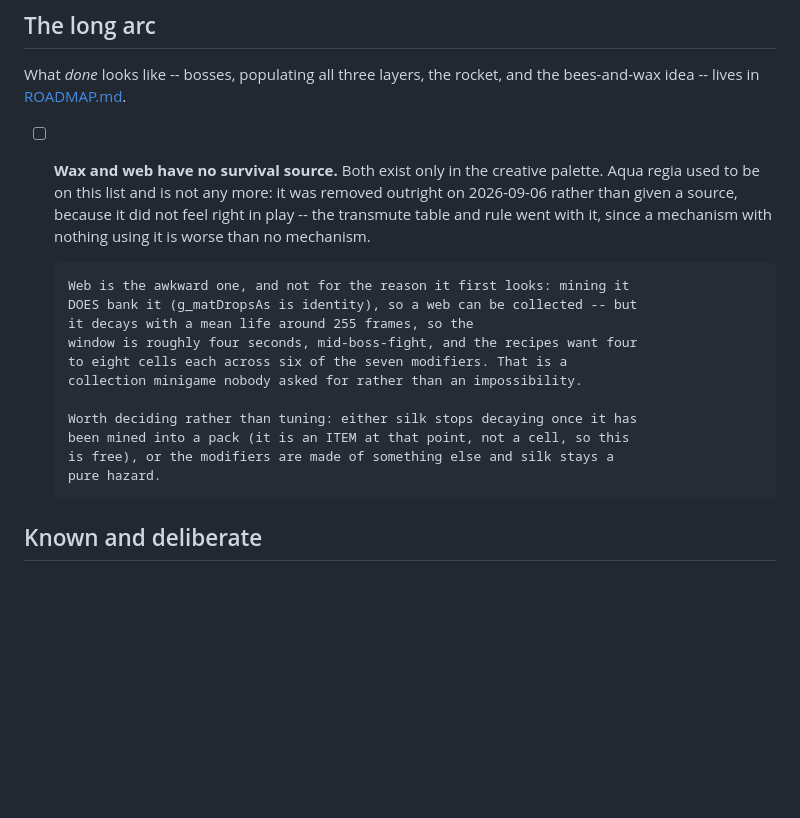
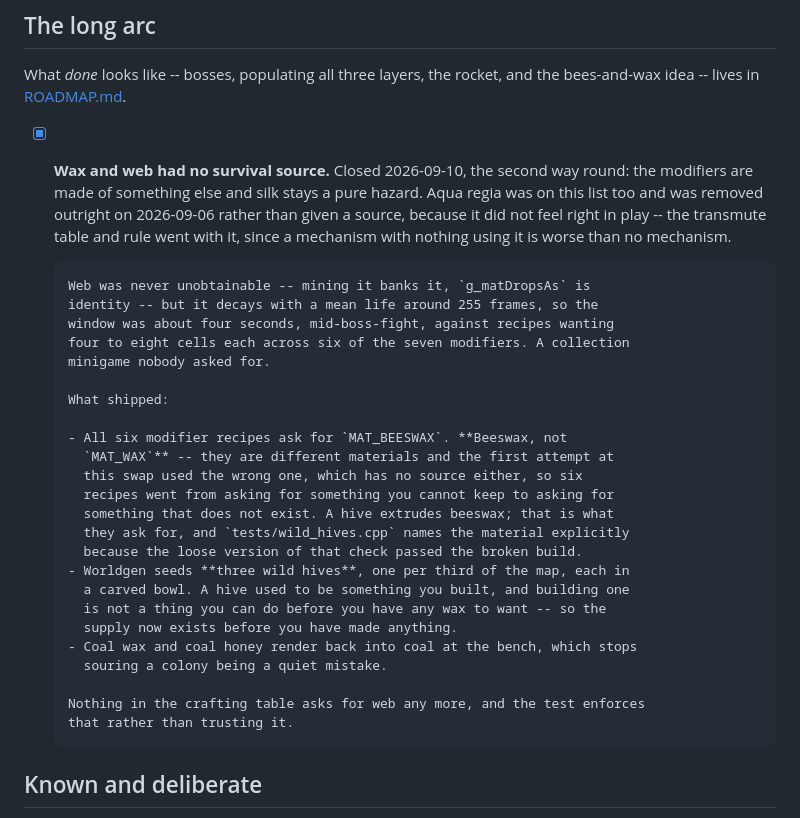
Before and after one commit to kylerharris730-source/crucible, a Markdown page: CHECKLIST.md, the part around the change. GitHub-like rendering; blank space fills up the shorter version.

```diff
--- a/CHECKLIST.md
+++ b/CHECKLIST.md
@@ -126,23 +126,37 @@ Released: **v0.5.0** (2026-09-06). `main` is level with it.
 What *done* looks like -- bosses, populating all three layers, the rocket, and
 the bees-and-wax idea -- lives in [ROADMAP.md](ROADMAP.md).
 
-- [ ] **Wax and web have no survival source.** Both exist only in the creative
-      palette. Aqua regia used to be on this list and is not any more: it was
-      removed outright on 2026-09-06 rather than given a source, because it did
-      not feel right in play -- the transmute table and rule went with it, since
-      a mechanism with nothing using it is worse than no mechanism.
+- [x] **Wax and web had no survival source.** Closed 2026-09-10, the second
+      way round: the modifiers are made of something else and silk stays a pure
+      hazard. Aqua regia was on this list too and was removed outright on
+      2026-09-06 rather than given a source, because it did not feel right in
+      play -- the transmute table and rule went with it, since a mechanism with
+      nothing using it is worse than no mechanism.
 
-      Web is the awkward one, and not for the reason it first looks: mining it
-      DOES bank it (g_matDropsAs is identity), so a web can be collected -- but
-      it decays with a mean life around 255 frames, so the
-      window is roughly four seconds, mid-boss-fight, and the recipes want four
-      to eight cells each across six of the seven modifiers. That is a
-      collection minigame nobody asked for rather than an impossibility.
+      Web was never unobtainable -- mining it banks it, `g_matDropsAs` is
+      identity -- but it decays with a mean life around 255 frames, so the
+      window was about four seconds, mid-boss-fight, against recipes wanting
+      four to eight cells each across six of the seven modifiers. A collection
+      minigame nobody asked for.
 
-      Worth deciding rather than tuning: either silk stops decaying once it has
-      been mined into a pack (it is an ITEM at that point, not a cell, so this
-      is free), or the modifiers are made of something else and silk stays a
-      pure hazard.
+      What shipped:
+
+      - All six modifier recipes ask for `MAT_BEESWAX`. **Beeswax, not
+        `MAT_WAX`** -- they are different materials and the first attempt at
+        this swap used the wrong one, which has no source either, so six
+        recipes went from asking for something you cannot keep to asking for
+        something that does not exist. A hive extrudes beeswax; that is what
+        they ask for, and `tests/wild_hives.cpp` names the material explicitly
+        because the loose version of that check passed the broken build.
+      - Worldgen seeds **three wild hives**, one per third of the map, each in
+        a carved bowl. A hive used to be something you built, and building one
+        is not a thing you can do before you have any wax to want -- so the
+        supply now exists before you have made anything.
+      - Coal wax and coal honey render back into coal at the bench, which stops
+        souring a colony being a quiet mistake.
+
+      Nothing in the crafting table asks for web any more, and the test enforces
+      that rather than trusting it.
 
 ## Known and deliberate
 
```
Also changed, not shown: ENDGAME.md (added, +83 -0 lines).
